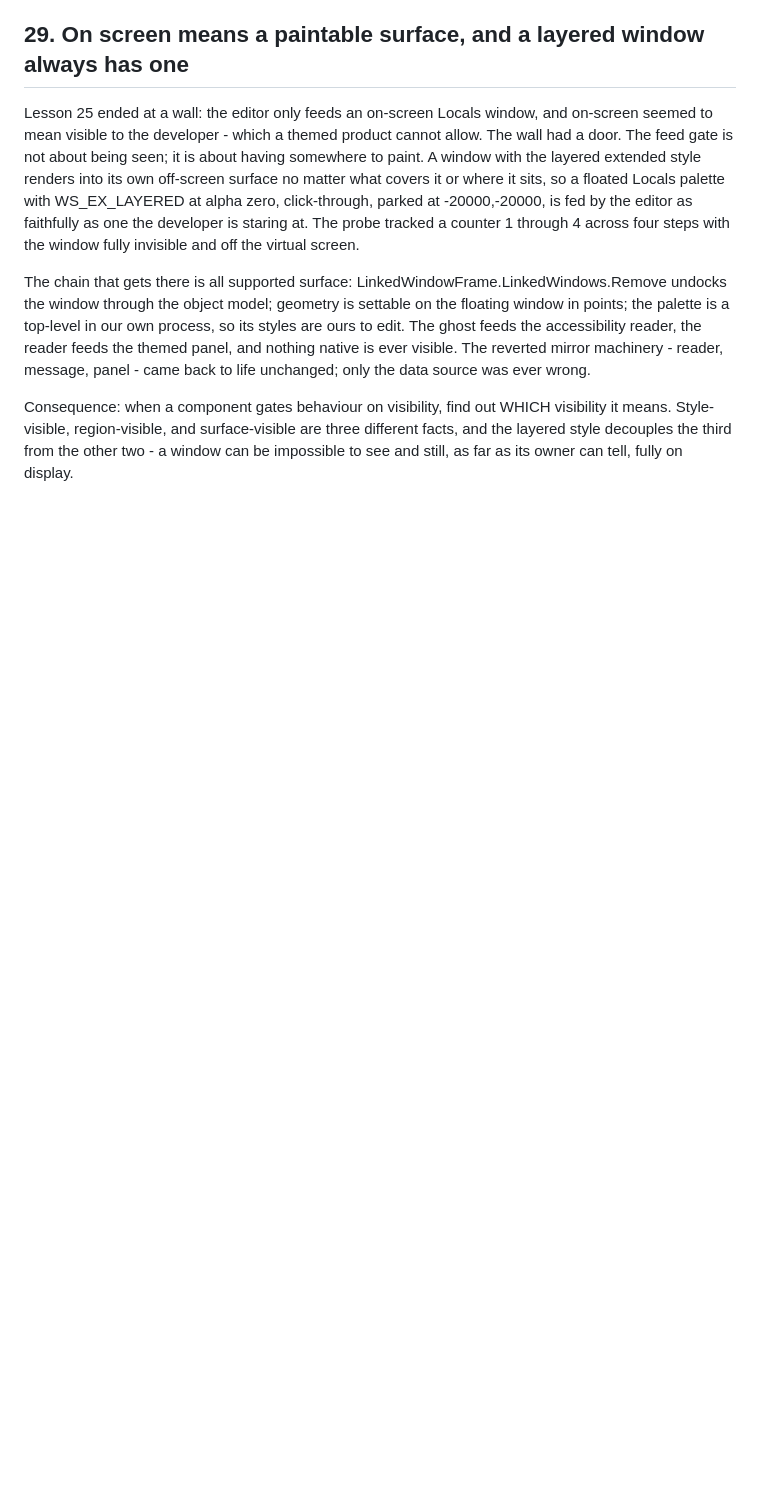
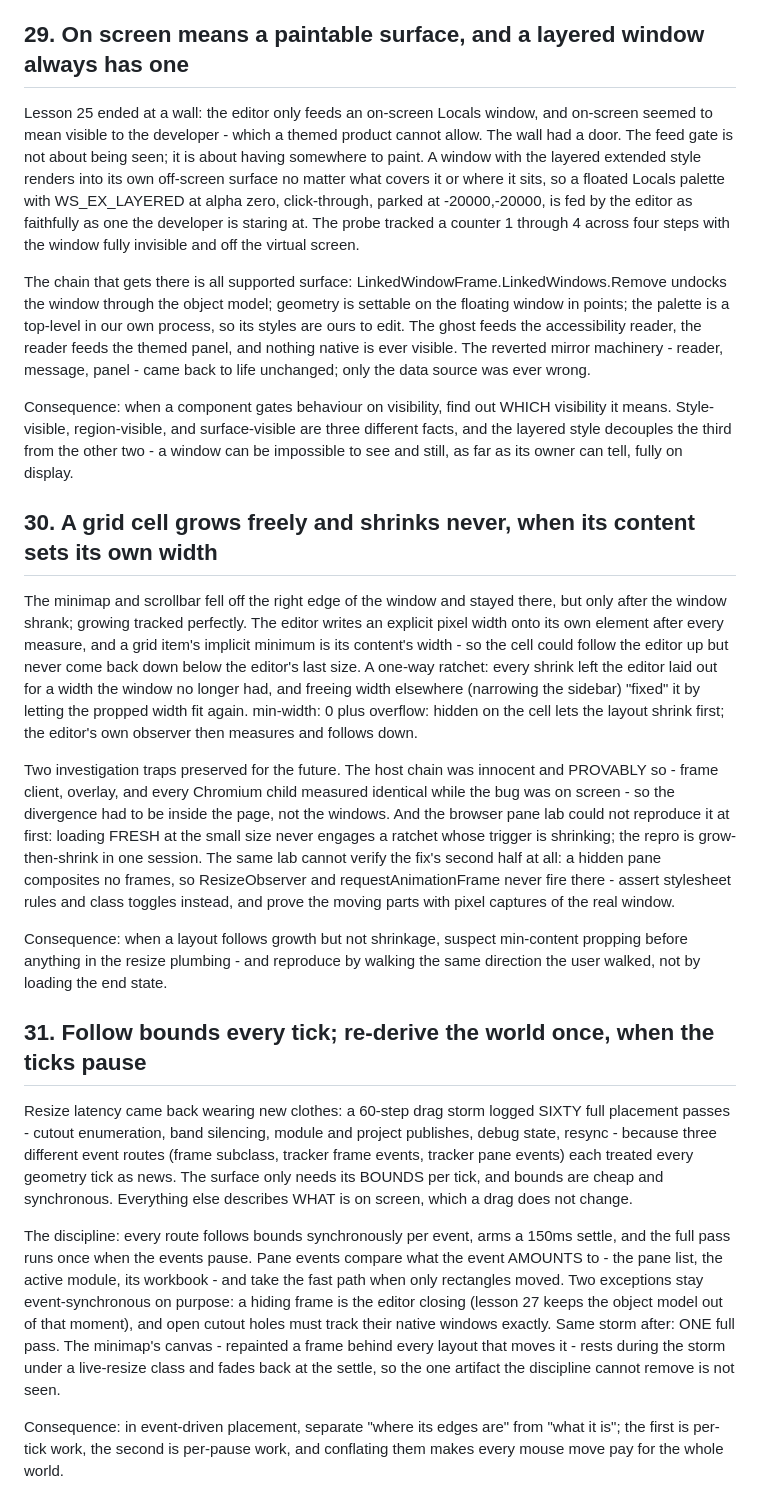
Before and after one commit to WilliamSmithEdward/xlide_vbide, a Markdown page: docs/lessons.md, the part around the change. GitHub-like rendering; blank space fills up the shorter version.

Commit message:
The resize arc written down: the ratchet, the settle discipline, and the resting minimap

```diff
--- a/docs/lessons.md
+++ b/docs/lessons.md
@@ -576,3 +576,50 @@ Consequence: when a component gates behaviour on visibility, find out WHICH visi
 means. Style-visible, region-visible, and surface-visible are three different facts, and
 the layered style decouples the third from the other two - a window can be impossible to
 see and still, as far as its owner can tell, fully on display.
+
+## 30. A grid cell grows freely and shrinks never, when its content sets its own width
+
+The minimap and scrollbar fell off the right edge of the window and stayed there, but only
+after the window shrank; growing tracked perfectly. The editor writes an explicit pixel
+width onto its own element after every measure, and a grid item's implicit minimum is its
+content's width - so the cell could follow the editor up but never come back down below the
+editor's last size. A one-way ratchet: every shrink left the editor laid out for a width
+the window no longer had, and freeing width elsewhere (narrowing the sidebar) "fixed" it by
+letting the propped width fit again. min-width: 0 plus overflow: hidden on the cell lets
+the layout shrink first; the editor's own observer then measures and follows down.
+
+Two investigation traps preserved for the future. The host chain was innocent and PROVABLY
+so - frame client, overlay, and every Chromium child measured identical while the bug was
+on screen - so the divergence had to be inside the page, not the windows. And the browser
+pane lab could not reproduce it at first: loading FRESH at the small size never engages a
+ratchet whose trigger is shrinking; the repro is grow-then-shrink in one session. The same
+lab cannot verify the fix's second half at all: a hidden pane composites no frames, so
+ResizeObserver and requestAnimationFrame never fire there - assert stylesheet rules and
+class toggles instead, and prove the moving parts with pixel captures of the real window.
+
+Consequence: when a layout follows growth but not shrinkage, suspect min-content propping
+before anything in the resize plumbing - and reproduce by walking the same direction the
+user walked, not by loading the end state.
+
+## 31. Follow bounds every tick; re-derive the world once, when the ticks pause
+
+Resize latency came back wearing new clothes: a 60-step drag storm logged SIXTY full
+placement passes - cutout enumeration, band silencing, module and project publishes, debug
+state, resync - because three different event routes (frame subclass, tracker frame events,
+tracker pane events) each treated every geometry tick as news. The surface only needs its
+BOUNDS per tick, and bounds are cheap and synchronous. Everything else describes WHAT is on
+screen, which a drag does not change.
+
+The discipline: every route follows bounds synchronously per event, arms a 150ms settle,
+and the full pass runs once when the events pause. Pane events compare what the event
+AMOUNTS to - the pane list, the active module, its workbook - and take the fast path when
+only rectangles moved. Two exceptions stay event-synchronous on purpose: a hiding frame is
+the editor closing (lesson 27 keeps the object model out of that moment), and open cutout
+holes must track their native windows exactly. Same storm after: ONE full pass. The
+minimap's canvas - repainted a frame behind every layout that moves it - rests during the
+storm under a live-resize class and fades back at the settle, so the one artifact the
+discipline cannot remove is not seen.
+
+Consequence: in event-driven placement, separate "where its edges are" from "what it is";
+the first is per-tick work, the second is per-pause work, and conflating them makes every
+mouse move pay for the whole world.
```
Also changed, not shown: docs/handoff.md (+19 -0 lines).
